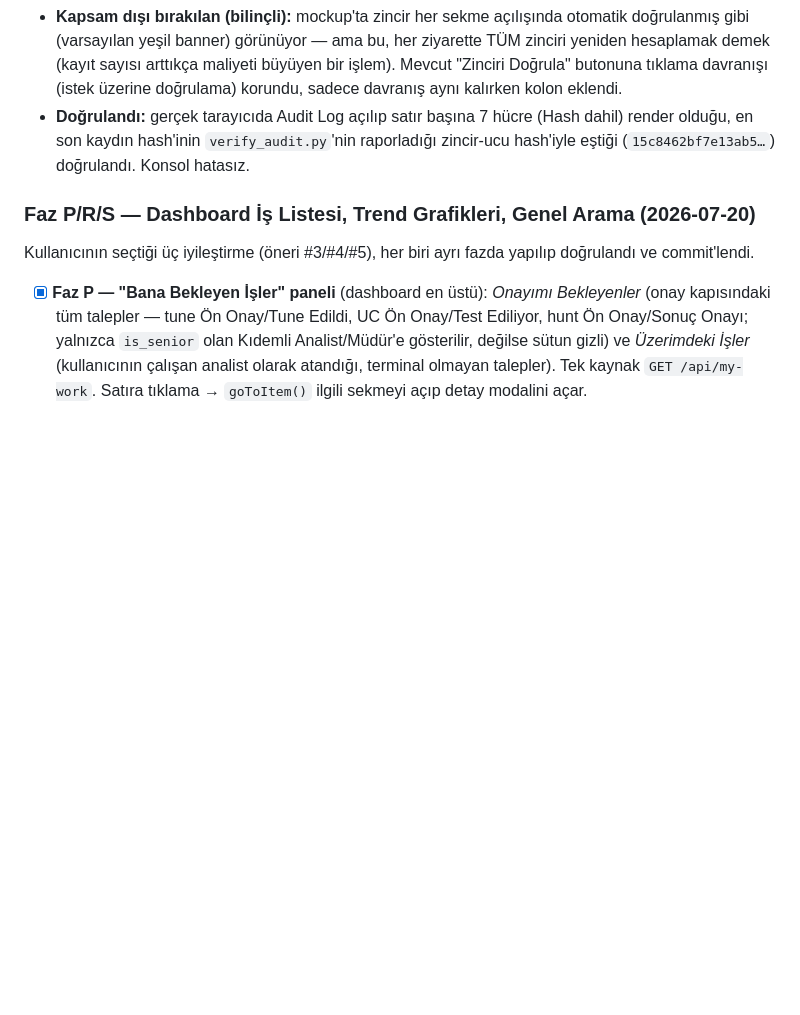
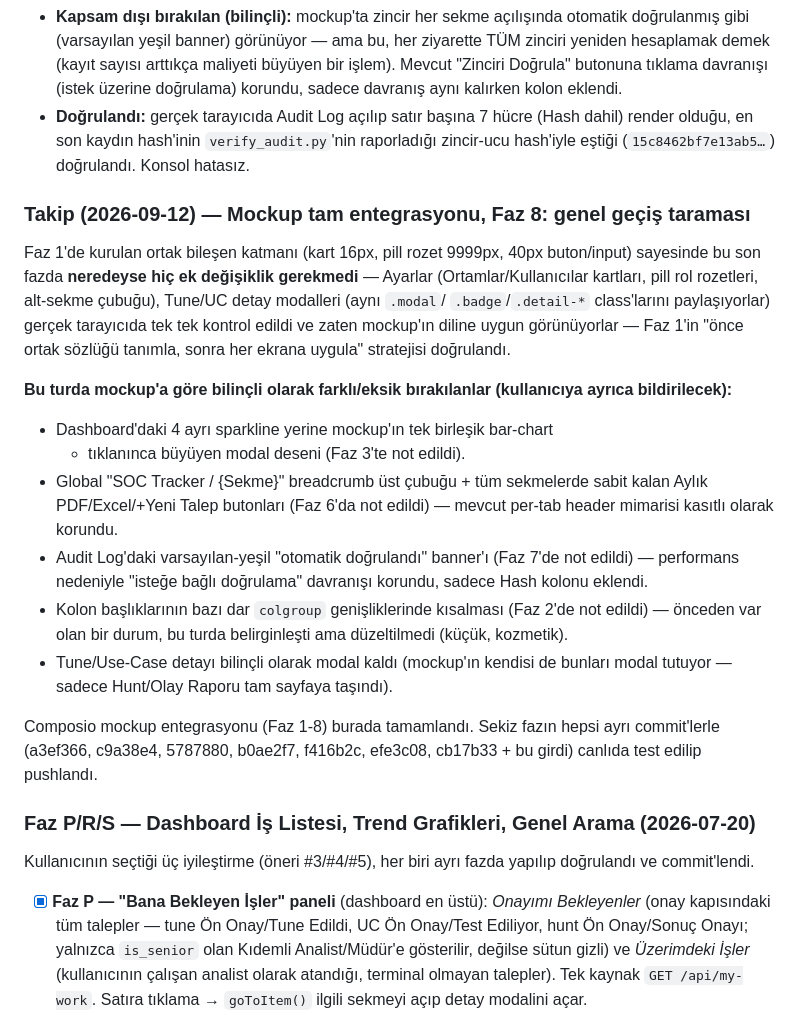
Before and after one commit to ocobayhan/soc-rule-tracker, a Markdown page: docs/PROGRESS.md, the part around the change. GitHub-like rendering; blank space fills up the shorter version.

Commit message:
docs: mockup entegrasyonu Faz 8 — genel geçiş taraması + kapanış notu
Ayarlar ve Tune/UC detay modalleri Faz 1'in ortak bileşen katmanı
sayesinde ek değişiklik gerekmeden mockup diline uygun görünüyor.
Composio mockup entegrasyonu (Faz 1-8) tamamlandı.

Co-Authored-By: Claude Sonnet 5 <noreply@anthropic.com>

```diff
--- a/docs/PROGRESS.md
+++ b/docs/PROGRESS.md
@@ -2184,6 +2184,38 @@ eklendi.
   `verify_audit.py`'nin raporladığı zincir-ucu hash'iyle eştiği
   (`15c8462bf7e13ab5…`) doğrulandı. Konsol hatasız.
 
+### Takip (2026-09-12) — Mockup tam entegrasyonu, Faz 8: genel geçiş taraması
+
+Faz 1'de kurulan ortak bileşen katmanı (kart 16px, pill rozet 9999px,
+40px buton/input) sayesinde bu son fazda **neredeyse hiç ek değişiklik
+gerekmedi** — Ayarlar (Ortamlar/Kullanıcılar kartları, pill rol
+rozetleri, alt-sekme çubuğu), Tune/UC detay modalleri (aynı `.modal`/
+`.badge`/`.detail-*` class'larını paylaşıyorlar) gerçek tarayıcıda tek
+tek kontrol edildi ve zaten mockup'ın diline uygun görünüyorlar —
+Faz 1'in "önce ortak sözlüğü tanımla, sonra her ekrana uygula" stratejisi
+doğrulandı.
+
+**Bu turda mockup'a göre bilinçli olarak farklı/eksik bırakılanlar
+(kullanıcıya ayrıca bildirilecek):**
+- Dashboard'daki 4 ayrı sparkline yerine mockup'ın tek birleşik bar-chart
+  + tıklanınca büyüyen modal deseni (Faz 3'te not edildi).
+- Global "SOC Tracker / {Sekme}" breadcrumb üst çubuğu + tüm sekmelerde
+  sabit kalan Aylık PDF/Excel/+Yeni Talep butonları (Faz 6'da not edildi)
+  — mevcut per-tab header mimarisi kasıtlı olarak korundu.
+- Audit Log'daki varsayılan-yeşil "otomatik doğrulandı" banner'ı (Faz
+  7'de not edildi) — performans nedeniyle "isteğe bağlı doğrulama"
+  davranışı korundu, sadece Hash kolonu eklendi.
+- Kolon başlıklarının bazı dar `colgroup` genişliklerinde kısalması
+  (Faz 2'de not edildi) — önceden var olan bir durum, bu turda
+  belirginleşti ama düzeltilmedi (küçük, kozmetik).
+- Tune/Use-Case detayı bilinçli olarak modal kaldı (mockup'ın kendisi
+  de bunları modal tutuyor — sadece Hunt/Olay Raporu tam sayfaya
+  taşındı).
+
+Composio mockup entegrasyonu (Faz 1-8) burada tamamlandı. Sekiz fazın
+hepsi ayrı commit'lerle (a3ef366, c9a38e4, 5787880, b0ae2f7, f416b2c,
+efe3c08, cb17b33 + bu girdi) canlıda test edilip pushlandı.
+
 ### Faz P/R/S — Dashboard İş Listesi, Trend Grafikleri, Genel Arama (2026-07-20)
 
 Kullanıcının seçtiği üç iyileştirme (öneri #3/#4/#5), her biri ayrı fazda
```
